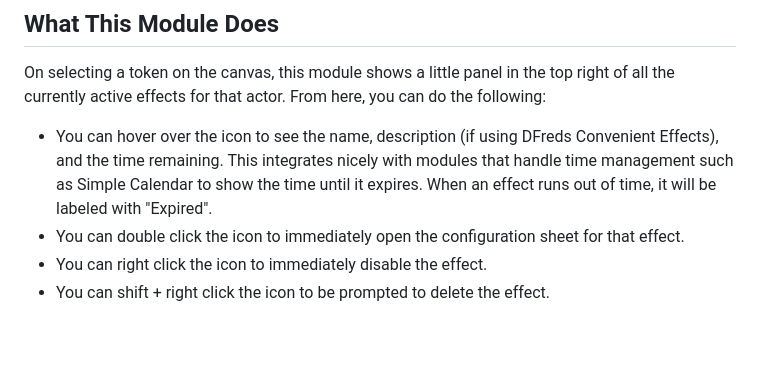
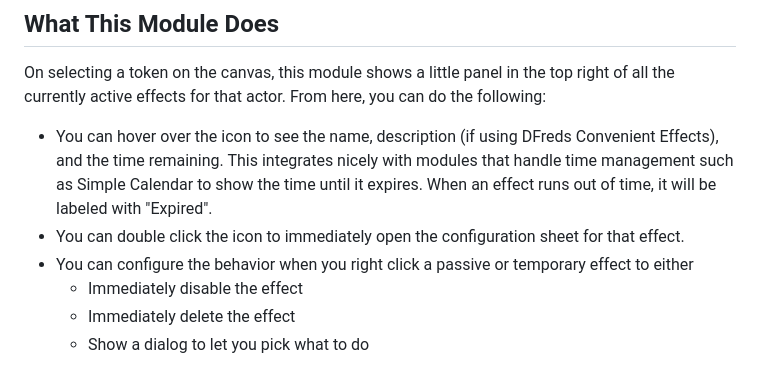
Before and after one commit to DFreds/dfreds-effects-panel, a Markdown page: README.md, the part around the change. Rendered like a GitHub page; blank space fills up the shorter version.

Commit message:
Clarify the readme controls

```diff
--- a/README.md
+++ b/README.md
@@ -30,8 +30,10 @@ the following:
   "Expired".
 - You can double click the icon to immediately open the configuration sheet for
   that effect.
-- You can right click the icon to immediately disable the effect.
-- You can shift + right click the icon to be prompted to delete the effect.
+- You can configure the behavior when you right click a passive or temporary effect to either
+  - Immediately disable the effect
+  - Immediately delete the effect
+  - Show a dialog to let you pick what to do
 
 ![Effects Panel](docs/effects-panel.png)
 
```
